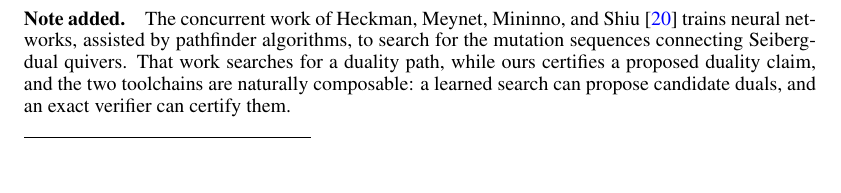
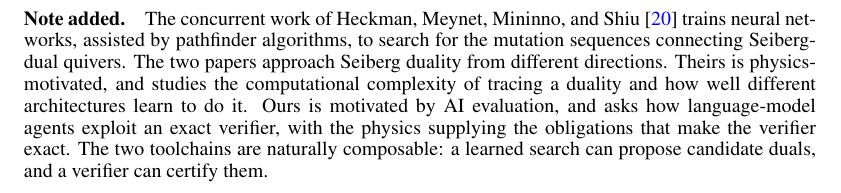
Before and after one commit to xingyang-yu/QFTCert, a LaTeX paper (paper/main.tex): part of page 8 of 17 before the commit and part of page 3 of 17 after it, cut so that both start at the same text, the shorter picture padded with empty space. Compiled offline with pdfLaTeX.

Commit message:
paper: Note added moves to the end of the introduction, with the motivation contrast
Matches where Heckman et al. placed their own Note Added, and states the
distinction plainly: theirs is physics-motivated (complexity of tracing a
duality, how architectures learn it), ours is motivated by AI evaluation
(how agents exploit an exact verifier), with the physics supplying the
obligations.

Co-Authored-By: Claude Fable 5 <noreply@anthropic.com>

```diff
--- a/paper/main.tex
+++ b/paper/main.tex
@@ -216,6 +216,19 @@ with a physics verifier and corrects errors at each step
 and \dualitycert{} verifies a single claim against a fixed obligation
 registry, which is what makes the preregistered comparison of
 Section~\ref{sec:design} possible.
+
+\paragraph{Note added.} The concurrent work of Heckman, Meynet,
+Mininno, and Shiu \cite{Heckman:2026xsi} trains neural networks,
+assisted by pathfinder algorithms, to search for the mutation
+sequences connecting Seiberg-dual quivers. The two papers approach
+Seiberg duality from different directions. Theirs is
+physics-motivated, and studies the computational complexity of tracing
+a duality and how well different architectures learn to do it. Ours is
+motivated by AI evaluation, and asks how language-model agents exploit
+an exact verifier, with the physics supplying the obligations that
+make the verifier exact. The two toolchains are naturally composable:
+a learned search can propose candidate duals, and a verifier can
+certify them.
 
 The rest of the paper is organized as follows. Section~2 describes the
 verifier and the repair interface, Section~3 the benchmark and the
@@ -687,14 +700,6 @@ such extensions, and we hope that formal theoretical physics gradually
 acquires machine-checkable substrates of this kind, on which
 language-model agents can be evaluated, compared, and eventually
 used for substantial derivational work.
-
-\paragraph{Note added.} The concurrent work of Heckman, Meynet,
-Mininno, and Shiu \cite{Heckman:2026xsi} trains neural networks,
-assisted by pathfinder algorithms, to search for the mutation
-sequences connecting Seiberg-dual quivers. That work searches for a
-duality path, while ours certifies a proposed duality claim, and the
-two toolchains are naturally composable: a learned search can propose
-candidate duals, and an exact verifier can certify them.
 
 \begin{ack}
 This work was supported by NSF grant PHY-2310588. The author thanks
```
